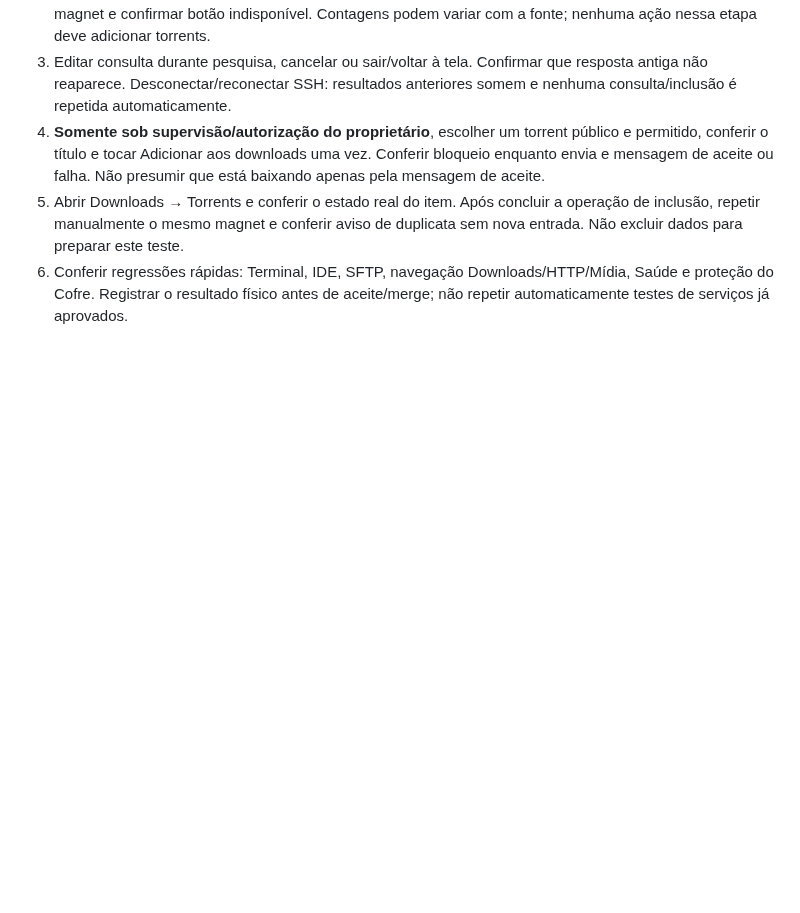
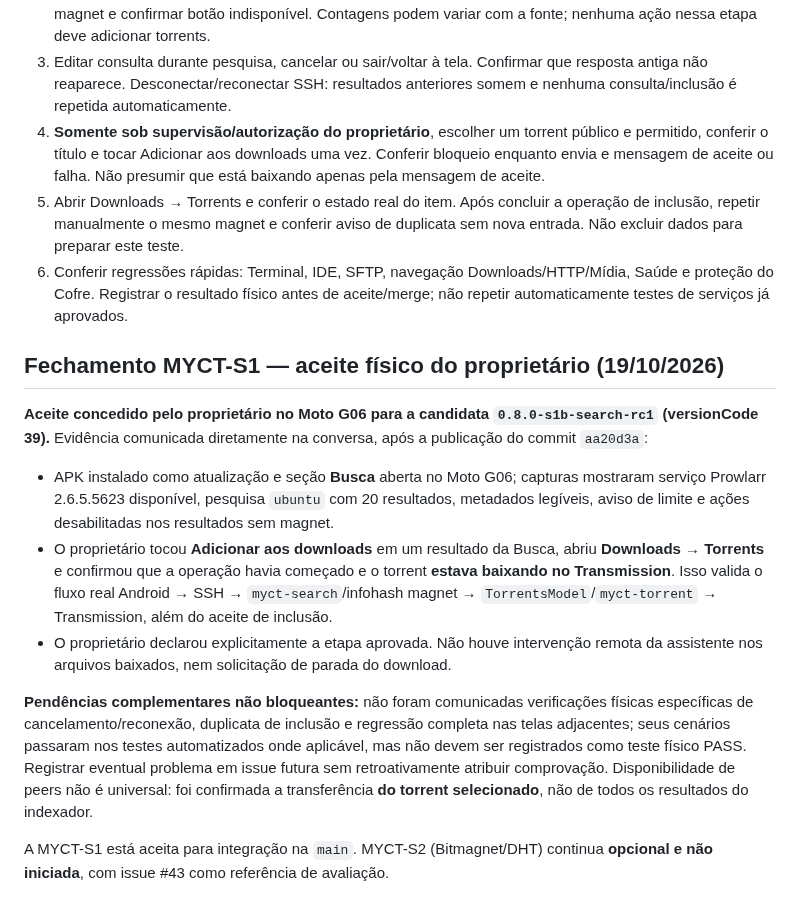
Before and after one commit to Samuel-Francisco-AS/My-CT, a Markdown page: docs/MYCT-S1-BUSCA-PROWLARR-BITMAGNET.md, the part around the change. Rendered like a GitHub page; blank space fills up the shorter version.

Commit message:
docs(MYCT-S1): registrar aceite físico Busca e download real no Moto

```diff
--- a/docs/MYCT-S1-BUSCA-PROWLARR-BITMAGNET.md
+++ b/docs/MYCT-S1-BUSCA-PROWLARR-BITMAGNET.md
@@ -484,3 +484,15 @@ instalada e aceita pelo proprietário.
 6. Conferir regressões rápidas: Terminal, IDE, SFTP, navegação Downloads/HTTP/Mídia,
    Saúde e proteção do Cofre. Registrar o resultado físico antes de aceite/merge;
    não repetir automaticamente testes de serviços já aprovados.
+
+## Fechamento MYCT-S1 — aceite físico do proprietário (19/10/2026)
+
+**Aceite concedido pelo proprietário no Moto G06 para a candidata `0.8.0-s1b-search-rc1` (versionCode 39).** Evidência comunicada diretamente na conversa, após a publicação do commit `aa20d3a`:
+
+- APK instalado como atualização e seção **Busca** aberta no Moto G06; capturas mostraram serviço Prowlarr 2.6.5.5623 disponível, pesquisa `ubuntu` com 20 resultados, metadados legíveis, aviso de limite e ações desabilitadas nos resultados sem magnet.
+- O proprietário tocou **Adicionar aos downloads** em um resultado da Busca, abriu **Downloads → Torrents** e confirmou que a operação havia começado e o torrent **estava baixando no Transmission**. Isso valida o fluxo real Android → SSH → `myct-search`/infohash magnet → `TorrentsModel`/`myct-torrent` → Transmission, além do aceite de inclusão.
+- O proprietário declarou explicitamente a etapa aprovada. Não houve intervenção remota da assistente nos arquivos baixados, nem solicitação de parada do download.
+
+**Pendências complementares não bloqueantes:** não foram comunicadas verificações físicas específicas de cancelamento/reconexão, duplicata de inclusão e regressão completa nas telas adjacentes; seus cenários passaram nos testes automatizados onde aplicável, mas não devem ser registrados como teste físico PASS. Registrar eventual problema em issue futura sem retroativamente atribuir comprovação. Disponibilidade de peers não é universal: foi confirmada a transferência **do torrent selecionado**, não de todos os resultados do indexador.
+
+A MYCT-S1 está aceita para integração na `main`. MYCT-S2 (Bitmagnet/DHT) continua **opcional e não iniciada**, com issue #43 como referência de avaliação.
```
